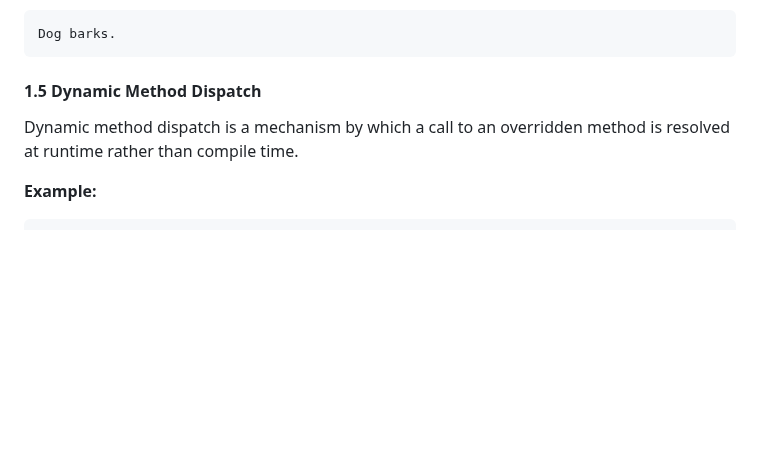
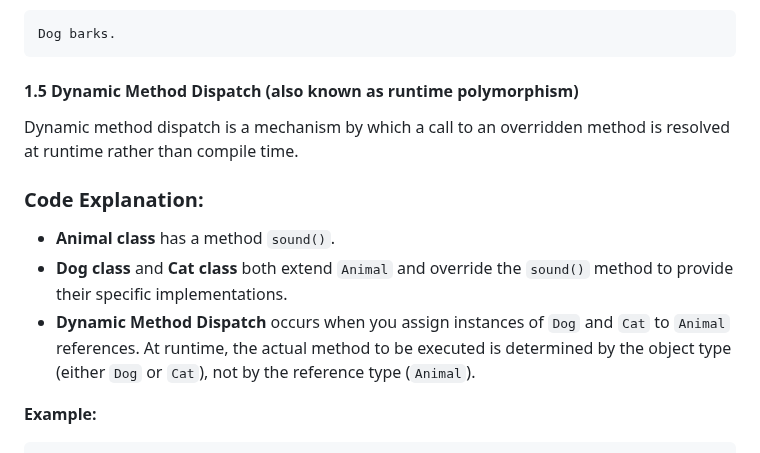
Before and after one commit to Sharatmaharjan/Notes, a Markdown page: BCA/3rd sem/Unit 4: Inheritance & Packaging.md, the part around the change. Rendered like a GitHub page; blank space fills up the shorter version.

````diff
--- a/BCA/3rd sem/Unit 4: Inheritance & Packaging.md
+++ b/BCA/3rd sem/Unit 4: Inheritance & Packaging.md
@@ -201,8 +201,13 @@ public class Main {
 Dog barks.
 ```
 
-#### 1.5 Dynamic Method Dispatch
+#### 1.5 Dynamic Method Dispatch (also known as **runtime polymorphism**)
 Dynamic method dispatch is a mechanism by which a call to an overridden method is resolved at runtime rather than compile time.
+
+### Code Explanation:
+- **Animal class** has a method `sound()`.
+- **Dog class** and **Cat class** both extend `Animal` and override the `sound()` method to provide their specific implementations.
+- **Dynamic Method Dispatch** occurs when you assign instances of `Dog` and `Cat` to `Animal` references. At runtime, the actual method to be executed is determined by the object type (either `Dog` or `Cat`), not by the reference type (`Animal`).
 
 **Example:**
 ```java
````
